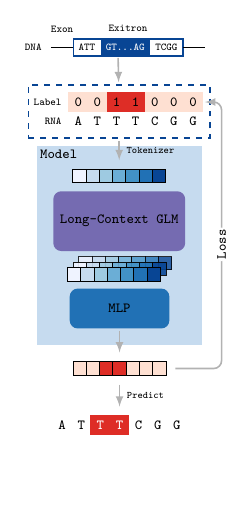
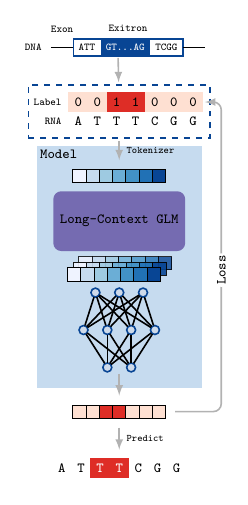
Before and after one commit to cauliyang/deepchopper-paper, a LaTeX figure (figures/grant_figure.tex): the whole page, the shorter picture padded with empty space. Compiled offline with pdfLaTeX.

Commit message:
style: Update formatting in grant_figure.tex

```diff
--- a/figures/grant_figure.tex
+++ b/figures/grant_figure.tex
@@ -178,7 +178,32 @@
 	\end{scope}
 
 
-	\node (mlp) [below of=features2, yshift=0.3cm, rectangle, text centered, rounded corners, minimum width=5em, minimum height=2em,  fill=c6] {MLP};
+	% \node (mlp) [below of=features2, yshift=0.3cm, rectangle, text centered, rounded corners, minimum width=5em, minimum height=2em,  fill=c6] {MLP};
+
+
+	\begin{scope}[shift={(lcglm)}, yshift=-0.6cm, x=2.2cm, y=1.4cm, local bounding box=mlp,
+			mynode/.style={thick, draw=c7,fill=c7!20, circle, minimum size=15},
+            rotate=-90,
+            scale=0.3,
+            transform shape,
+		]
+		\readlist\Nnod{3,4,2} % number of nodes per layer
+		% \Nnodlen = length of \Nnod (i.e. total number of layers)
+		% \Nnod[1] = element (number of nodes) at index 1
+		\foreachitem \N \in \Nnod{ % loop over layers
+		% \N     = current element in this iteration (i.e. number of nodes for this layer)
+		% \Ncnt  = index of current layer in this iteration
+		\foreach \i [evaluate={\x=\Ncnt; \y=\N/2-\i+0.5; \prev=int(\Ncnt-1);}] in {1,...,\N}{ % loop over nodes
+				\node[mynode] (N\Ncnt-\i) at (\x,\y) {};
+				\ifnum\Ncnt>1 % connect to previous layer
+					\foreach \j in {1,...,\Nnod[\prev]}{ % loop over nodes in previous layer
+							\draw[thick] (N\prev-\j) -- (N\Ncnt-\i); % connect arrows directly
+						}
+				\fi % else: nothing to connect first layer
+			}
+        }
+	\end{scope}
+
 
 	\begin{scope}[local bounding box=outputbox, shift={(mlp.south)}, yshift=-0.7cm]
 		\matrix (output)   [
```
Also changed, not shown: figures/grant_figure.tex (2 more changed lines). Lines whose indentation alone changed are shown as unchanged.
